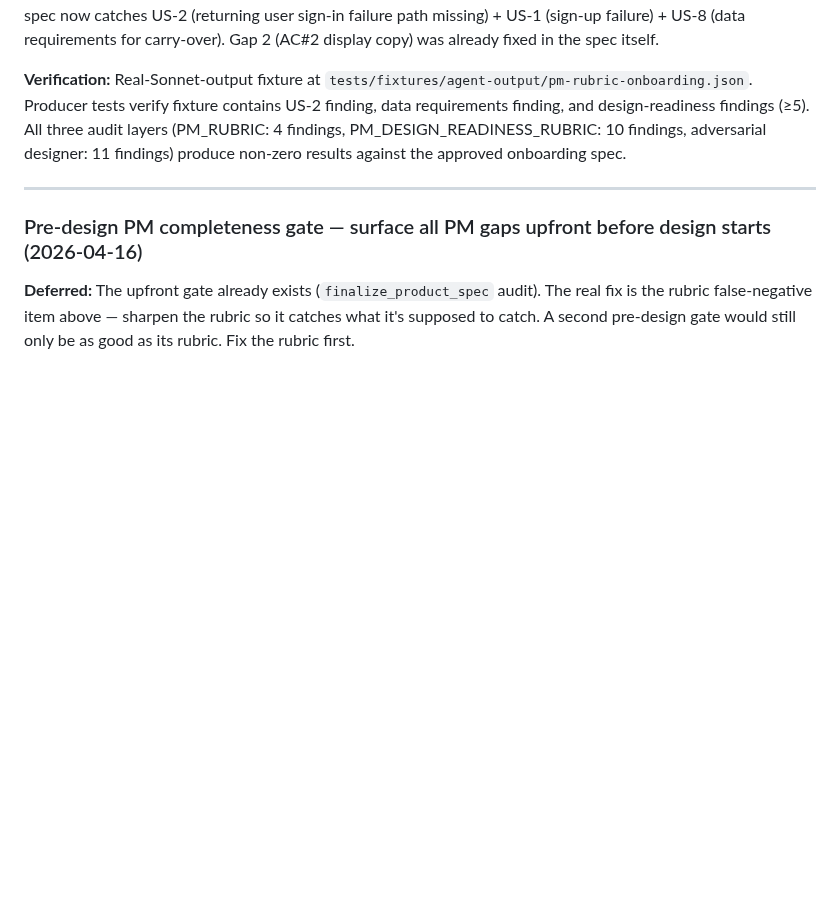
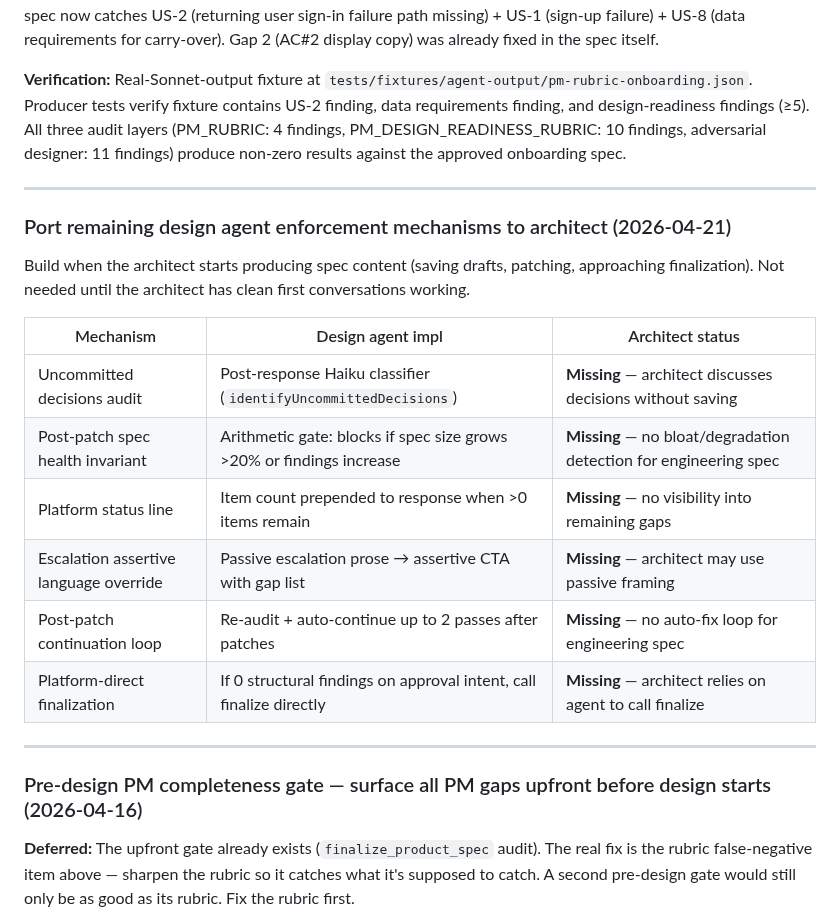
Before and after one commit to sanjaysahgal/agentic-sdlc, a Markdown page: BACKLOG.md, the part around the change. GitHub-like rendering; blank space fills up the shorter version.

Commit message:
chore: backlog — remaining architect enforcement mechanisms to port from design agent
Six mechanisms needed when architect starts producing spec content:
uncommitted decisions audit, spec health invariant, platform status line,
escalation assertive override, continuation loop, direct finalization.

Co-Authored-By: Claude Opus 4.6 (1M context) <noreply@anthropic.com>

```diff
--- a/BACKLOG.md
+++ b/BACKLOG.md
@@ -40,6 +40,21 @@ Brand data (colors, typography, tokens) is customer-specific. health360 owns its
 **Fix:** Criterion 1 sharpened: "Enumerate each user story by number. For EACH story individually, verify failure/error scenario exists. Output one FINDING per uncovered story." Real Sonnet run against onboarding PM spec now catches US-2 (returning user sign-in failure path missing) + US-1 (sign-up failure) + US-8 (data requirements for carry-over). Gap 2 (AC#2 display copy) was already fixed in the spec itself.
 
 **Verification:** Real-Sonnet-output fixture at `tests/fixtures/agent-output/pm-rubric-onboarding.json`. Producer tests verify fixture contains US-2 finding, data requirements finding, and design-readiness findings (≥5). All three audit layers (PM_RUBRIC: 4 findings, PM_DESIGN_READINESS_RUBRIC: 10 findings, adversarial designer: 11 findings) produce non-zero results against the approved onboarding spec.
+
+---
+
+### Port remaining design agent enforcement mechanisms to architect (2026-04-21)
+
+Build when the architect starts producing spec content (saving drafts, patching, approaching finalization). Not needed until the architect has clean first conversations working.
+
+| Mechanism | Design agent impl | Architect status |
+|---|---|---|
+| Uncommitted decisions audit | Post-response Haiku classifier (`identifyUncommittedDecisions`) | **Missing** — architect discusses decisions without saving |
+| Post-patch spec health invariant | Arithmetic gate: blocks if spec size grows >20% or findings increase | **Missing** — no bloat/degradation detection for engineering spec |
+| Platform status line | Item count prepended to response when >0 items remain | **Missing** — no visibility into remaining gaps |
+| Escalation assertive language override | Passive escalation prose → assertive CTA with gap list | **Missing** — architect may use passive framing |
+| Post-patch continuation loop | Re-audit + auto-continue up to 2 passes after patches | **Missing** — no auto-fix loop for engineering spec |
+| Platform-direct finalization | If 0 structural findings on approval intent, call finalize directly | **Missing** — architect relies on agent to call finalize |
 
 ---
 
```
